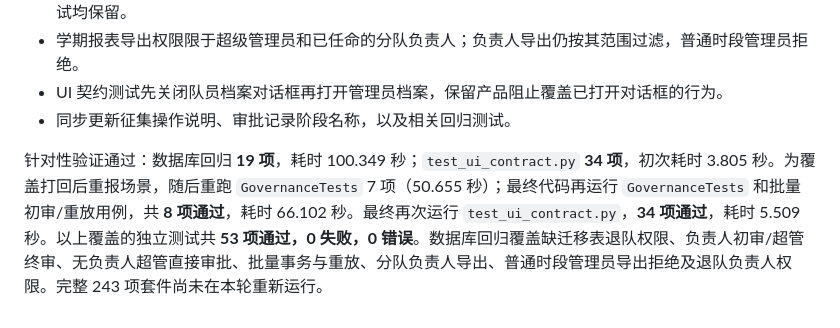
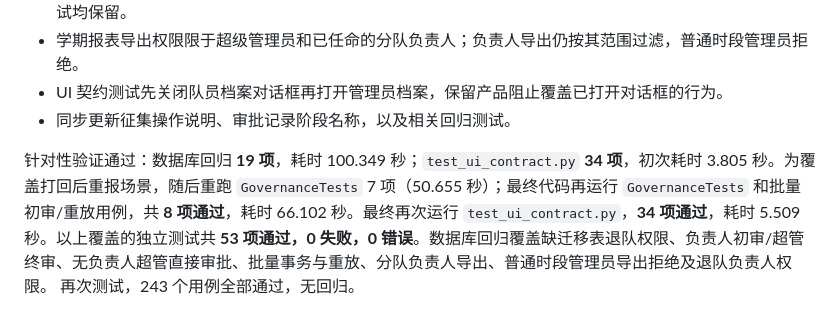
Before and after one commit to Misaka179/2026database, a Markdown page: docs/validation.md, the part around the change. GitHub-like rendering.

Commit message:
docs: 更新验证文档

```diff
--- a/docs/validation.md
+++ b/docs/validation.md
@@ -319,4 +319,5 @@ MySQL 8.x 未在本机运行验证。此次包含本机业务页面与接口的
 - UI 契约测试先关闭队员档案对话框再打开管理员档案，保留产品阻止覆盖已打开对话框的行为。
 - 同步更新征集操作说明、审批记录阶段名称，以及相关回归测试。
 
-针对性验证通过：数据库回归 **19 项**，耗时 100.349 秒；`test_ui_contract.py` **34 项**，初次耗时 3.805 秒。为覆盖打回后重报场景，随后重跑 `GovernanceTests` 7 项（50.655 秒）；最终代码再运行 `GovernanceTests` 和批量初审/重放用例，共 **8 项通过**，耗时 66.102 秒。最终再次运行 `test_ui_contract.py`，**34 项通过**，耗时 5.509 秒。以上覆盖的独立测试共 **53 项通过，0 失败，0 错误**。数据库回归覆盖缺迁移表退队权限、负责人初审/超管终审、无负责人超管直接审批、批量事务与重放、分队负责人导出、普通时段管理员导出拒绝及退队负责人权限。完整 243 项套件尚未在本轮重新运行。
+针对性验证通过：数据库回归 **19 项**，耗时 100.349 秒；`test_ui_contract.py` **34 项**，初次耗时 3.805 秒。为覆盖打回后重报场景，随后重跑 `GovernanceTests` 7 项（50.655 秒）；最终代码再运行 `GovernanceTests` 和批量初审/重放用例，共 **8 项通过**，耗时 66.102 秒。最终再次运行 `test_ui_contract.py`，**34 项通过**，耗时 5.509 秒。以上覆盖的独立测试共 **53 项通过，0 失败，0 错误**。数据库回归覆盖缺迁移表退队权限、负责人初审/超管终审、无负责人超管直接审批、批量事务与重放、分队负责人导出、普通时段管理员导出拒绝及退队负责人权限。
+再次测试，243 个用例全部通过，无回归。
```
